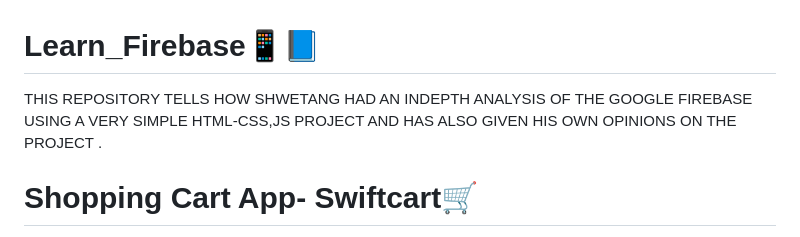
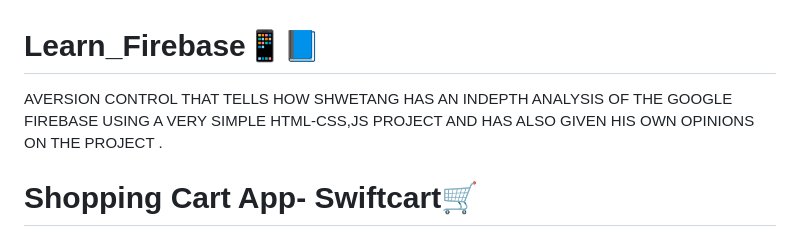
Before and after one commit to shwetang007/Learn_Firebase, a Markdown page: README.md, the part around the change. GitHub-like rendering.

```diff
--- a/README.md
+++ b/README.md
@@ -1,5 +1,5 @@
 # Learn_Firebase📱📘
-THIS REPOSITORY TELLS HOW SHWETANG HAD AN INDEPTH ANALYSIS OF THE  GOOGLE FIREBASE USING A VERY SIMPLE HTML-CSS,JS PROJECT AND HAS ALSO GIVEN HIS OWN OPINIONS ON THE PROJECT .
+ AVERSION CONTROL THAT TELLS HOW SHWETANG HAS AN INDEPTH ANALYSIS OF THE  GOOGLE FIREBASE USING A VERY SIMPLE HTML-CSS,JS PROJECT AND HAS ALSO GIVEN HIS OWN OPINIONS ON THE PROJECT .
 
 
 
```
